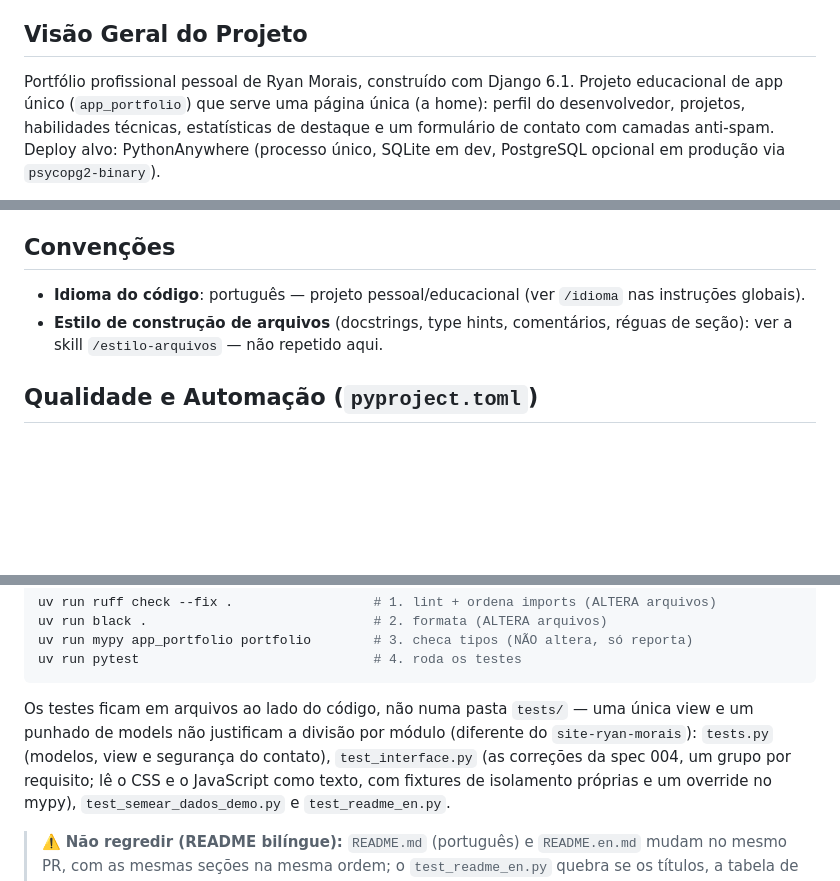
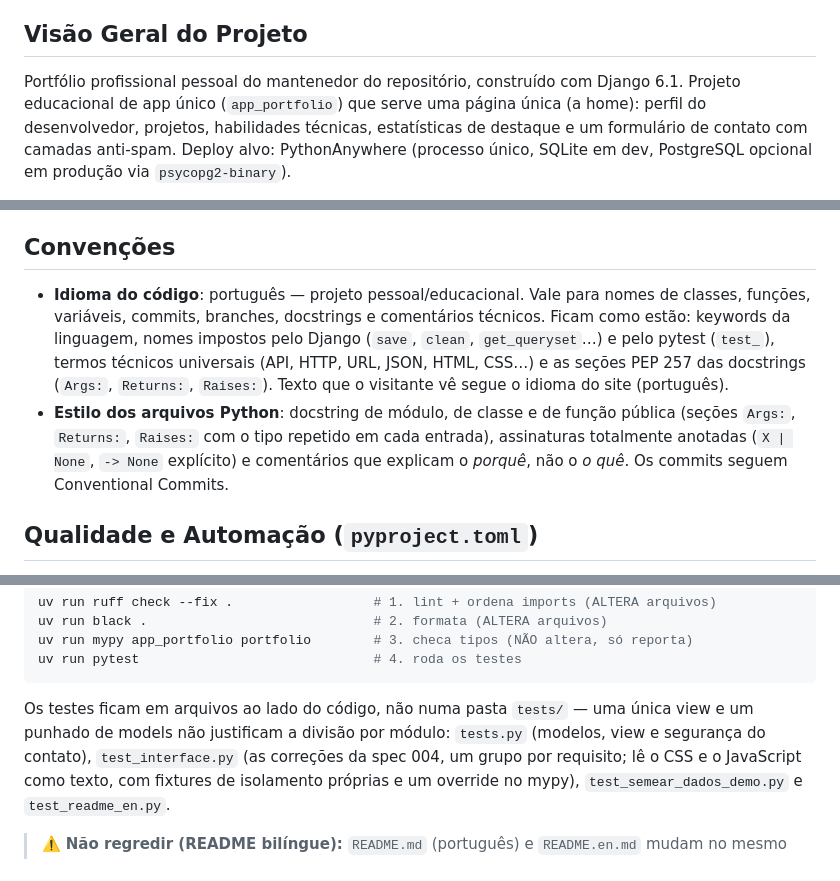
Before and after one commit to ryanvmorais/django-fullstack-portfolio, a Markdown page: CLAUDE.md, 3 parts joined by grey strips. Rendered like a GitHub page; blank space fills up the shorter version.

Commit message:
docs: torna o CLAUDE.md impessoal e autocontido
Tira o nome do mantenedor, a referência ao projeto irmão e os apontamentos
para skills pessoais; a convenção de idioma e de estilo passa a estar
escrita no próprio arquivo.

Co-Authored-By: Claude Sonnet 5.5 <noreply@anthropic.com>

````diff
--- a/CLAUDE.md
+++ b/CLAUDE.md
@@ -4,7 +4,7 @@ Este arquivo fornece orientações ao Claude Code (claude.ai/code) ao trabalhar
 
 ## Visão Geral do Projeto
 
-Portfólio profissional pessoal de Ryan Morais, construído com Django 6.1.
+Portfólio profissional pessoal do mantenedor do repositório, construído com Django 6.1.
 Projeto educacional de app único (`app_portfolio`) que serve uma página única
 (a home): perfil do desenvolvedor, projetos, habilidades técnicas,
 estatísticas de destaque e um formulário de contato com camadas anti-spam.
@@ -280,10 +280,18 @@ não a senha normal da conta.
 
 ## Convenções
 
-- **Idioma do código**: português — projeto pessoal/educacional (ver
-  `/idioma` nas instruções globais).
-- **Estilo de construção de arquivos** (docstrings, type hints, comentários,
-  réguas de seção): ver a skill `/estilo-arquivos` — não repetido aqui.
+- **Idioma do código**: português — projeto pessoal/educacional. Vale para nomes
+  de classes, funções, variáveis, commits, branches, docstrings e comentários
+  técnicos. Ficam como estão: keywords da linguagem, nomes impostos pelo Django
+  (`save`, `clean`, `get_queryset`…) e pelo pytest (`test_`), termos técnicos
+  universais (API, HTTP, URL, JSON, HTML, CSS…) e as seções PEP 257 das
+  docstrings (`Args:`, `Returns:`, `Raises:`). Texto que o visitante vê segue o
+  idioma do site (português).
+- **Estilo dos arquivos Python**: docstring de módulo, de classe e de função
+  pública (seções `Args:`, `Returns:`, `Raises:` com o tipo repetido em cada
+  entrada), assinaturas totalmente anotadas (`X | None`, `-> None` explícito) e
+  comentários que explicam o *porquê*, não o *o quê*. Os commits seguem
+  Conventional Commits.
 
 ## Qualidade e Automação (`pyproject.toml`)
 
@@ -303,8 +311,7 @@ uv run pytest                              # 4. roda os testes
 ```
 
 Os testes ficam em arquivos ao lado do código, não numa pasta `tests/` — uma
-única view e um punhado de models não justificam a divisão por módulo (diferente
-do `site-ryan-morais`): `tests.py` (modelos, view e segurança do contato),
+única view e um punhado de models não justificam a divisão por módulo: `tests.py` (modelos, view e segurança do contato),
 `test_interface.py` (as correções da spec 004, um grupo por requisito; lê o CSS e
 o JavaScript como texto, com fixtures de isolamento próprias e um override no mypy),
 `test_semear_dados_demo.py` e `test_readme_en.py`.
````
